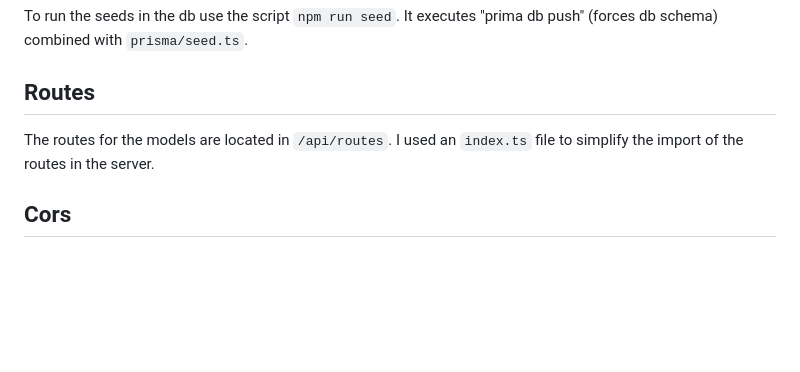
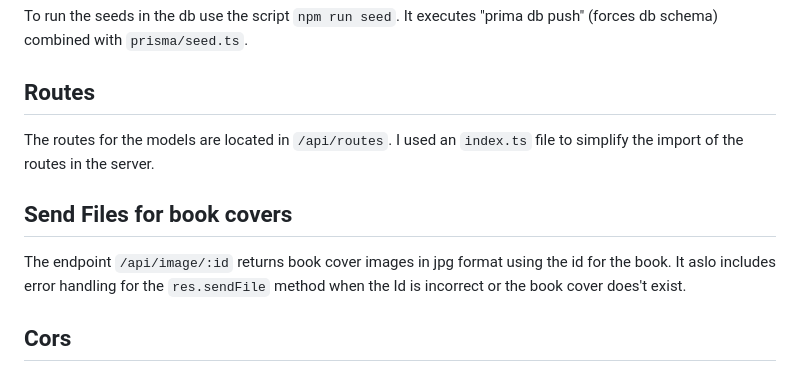
Before and after one commit to emisasal/rest-api-crud, a Markdown page: README.md, the part around the change. Drawn GitHub-style; blank space fills up the shorter version.

Commit message:
Image route and controller to send book covers by Id

```diff
--- a/README.md
+++ b/README.md
@@ -95,6 +95,11 @@ To run the seeds in the db use the script `npm run seed`. It executes "prima db
 
 The routes for the models are located in `/api/routes`. I used an `index.ts` file to simplify the import of the routes in the server.
 
+## Send Files for book covers
+
+The endpoint `/api/image/:id` returns book cover images in jpg format using the id for the book.
+It aslo includes error handling for the `res.sendFile` method when the Id is incorrect or the book cover does't exist.
+
 ## Cors
 
 The dependency `cors` (along with `@types/cors` as devDependency) enables cors to comunicate with a frontend running with a different port.
```
Also changed, not shown: bookCovers/1.jpg (added), 4 other files.
